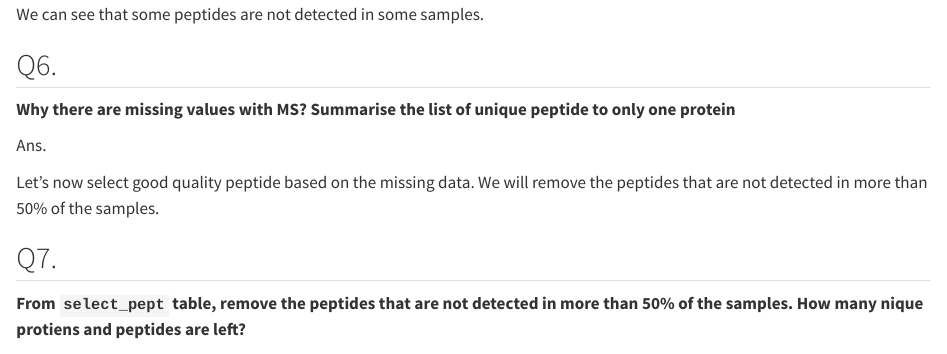
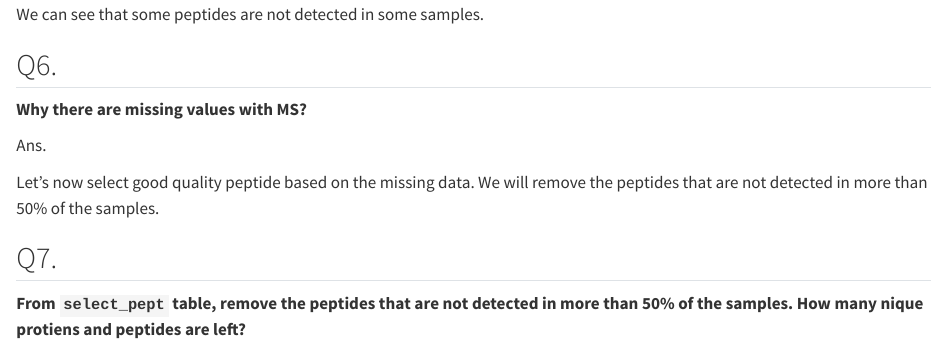
Before and after one commit to thanadol-git/CB2110, a Quarto document (lab2/lab2.qmd): the page in a window 1100 px wide, from 5040 px down. Rendered offline with R 4.5, knitr and Pandoc in place of Quarto, with nearby package versions.

Commit message:
update Q6

```diff
--- a/lab2/lab2.qmd
+++ b/lab2/lab2.qmd
@@ -229,7 +229,7 @@ The problem now is that we can detect some missing data in the dataset. This is
 
 
 ## Q6.
-**Why there are missing values with MS? Summarise the list of unique peptide to only one protein**
+**Why there are missing values with MS?**
 
 
 Ans.
```
Also changed, not shown: 1 other file.
